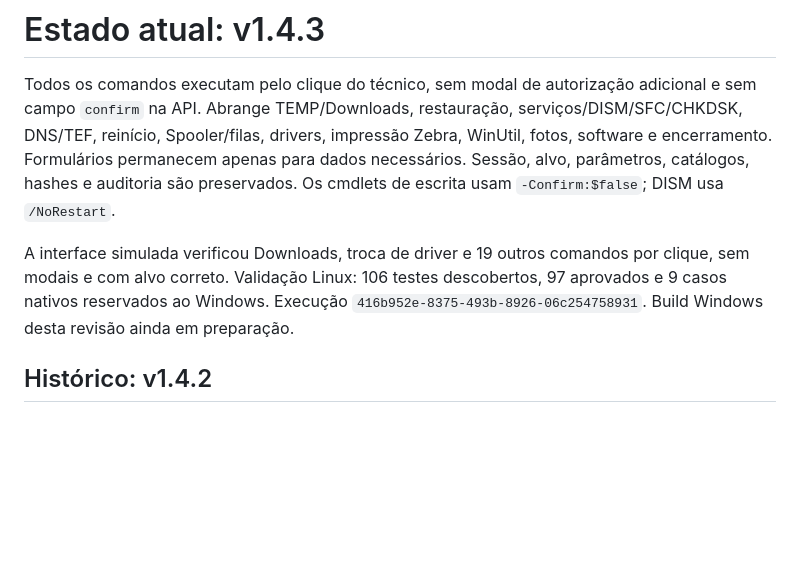
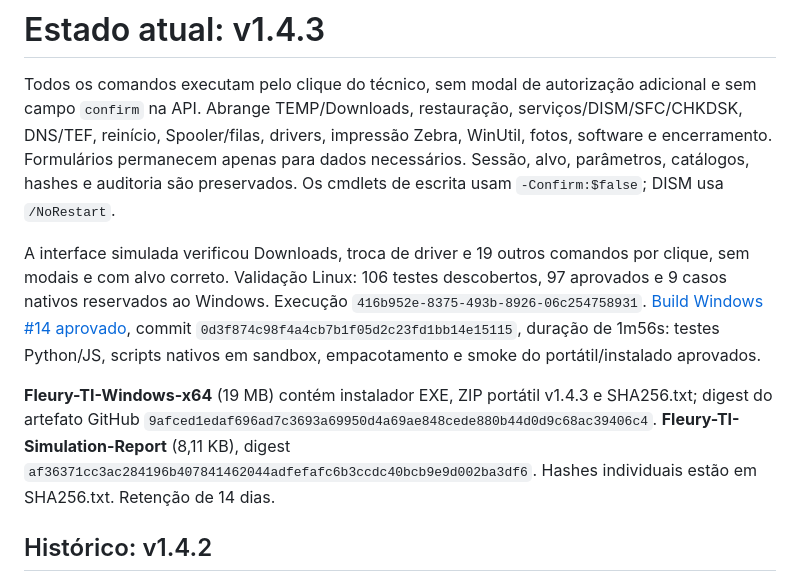
Before and after one commit to zeromage94-del/fleury-ti-control-center, a Markdown page: docs/STATUS.md, the part around the change. GitHub-like rendering; blank space fills up the shorter version.

Commit message:
docs: record successful v1.4.3 direct commands Windows build

```diff
--- a/docs/STATUS.md
+++ b/docs/STATUS.md
@@ -2,7 +2,9 @@
 
 Todos os comandos executam pelo clique do técnico, sem modal de autorização adicional e sem campo `confirm` na API. Abrange TEMP/Downloads, restauração, serviços/DISM/SFC/CHKDSK, DNS/TEF, reinício, Spooler/filas, drivers, impressão Zebra, WinUtil, fotos, software e encerramento. Formulários permanecem apenas para dados necessários. Sessão, alvo, parâmetros, catálogos, hashes e auditoria são preservados. Os cmdlets de escrita usam `-Confirm:$false`; DISM usa `/NoRestart`.
 
-A interface simulada verificou Downloads, troca de driver e 19 outros comandos por clique, sem modais e com alvo correto. Validação Linux: 106 testes descobertos, 97 aprovados e 9 casos nativos reservados ao Windows. Execução `416b952e-8375-493b-8926-06c254758931`. Build Windows desta revisão ainda em preparação.
+A interface simulada verificou Downloads, troca de driver e 19 outros comandos por clique, sem modais e com alvo correto. Validação Linux: 106 testes descobertos, 97 aprovados e 9 casos nativos reservados ao Windows. Execução `416b952e-8375-493b-8926-06c254758931`. [Build Windows #14 aprovado](https://github.com/zeromage94-del/fleury-ti-control-center/actions/runs/40221511004), commit `0d3f874c98f4a4cb7b1f05d2c23fd1bb14e15115`, duração de 1m56s: testes Python/JS, scripts nativos em sandbox, empacotamento e smoke do portátil/instalado aprovados.
+
+**Fleury-TI-Windows-x64** (19 MB) contém instalador EXE, ZIP portátil v1.4.3 e SHA256.txt; digest do artefato GitHub `9afced1edaf696ad7c3693a69950d4a69ae848cede880b44d0d9c68ac39406c4`. **Fleury-TI-Simulation-Report** (8,11 KB), digest `af36371cc3ac284196b407841462044adfefafc6b3ccdc40bcb9e9d002ba3df6`. Hashes individuais estão em SHA256.txt. Retenção de 14 dias.
 
 ## Histórico: v1.4.2
 
```
Also changed, not shown: docs/VALIDACAO_1.4.0.md (+1 -1 lines).
